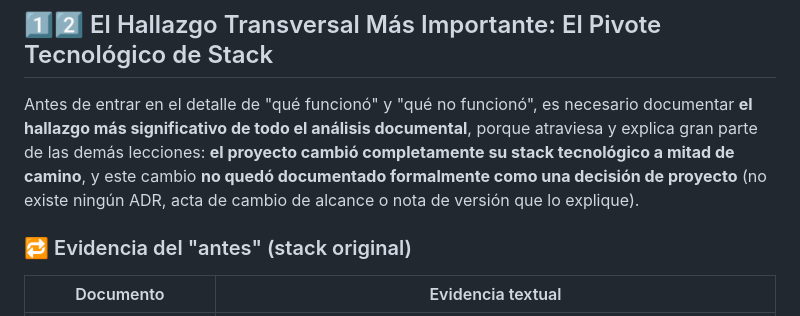
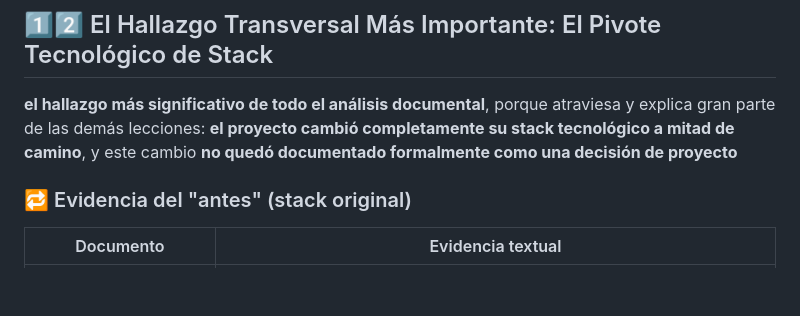
Before and after one commit to 71405245/FIN_DE_CURSO, a Markdown page: docs/INFORME_LECCIONES_APRENDIDAS.md, the part around the change. Drawn GitHub-style; blank space fills up the shorter version.

Commit message:
Mejorando el informe final de lecciones aprendidas v3
Removed introductory sentence for clarity.

```diff
--- a/docs/INFORME_LECCIONES_APRENDIDAS.md
+++ b/docs/INFORME_LECCIONES_APRENDIDAS.md
@@ -12,8 +12,7 @@
 
 ## 1️⃣2️⃣ El Hallazgo Transversal Más Importante: El Pivote Tecnológico de Stack
 
-Antes de entrar en el detalle de "qué funcionó" y "qué no funcionó", es necesario documentar **el hallazgo más significativo de todo el análisis documental**, porque atraviesa y explica gran parte de las demás lecciones: **el proyecto cambió completamente su stack tecnológico a mitad de camino**, y este cambio **no quedó documentado formalmente como una decisión de proyecto** (no existe ningún ADR, acta de cambio de alcance o nota de versión que lo explique).
-
+ **el hallazgo más significativo de todo el análisis documental**, porque atraviesa y explica gran parte de las demás lecciones: **el proyecto cambió completamente su stack tecnológico a mitad de camino**, y este cambio **no quedó documentado formalmente como una decisión de proyecto**
 ### 🔁 Evidencia del "antes" (stack original)
 
 | Documento | Evidencia textual |
```
